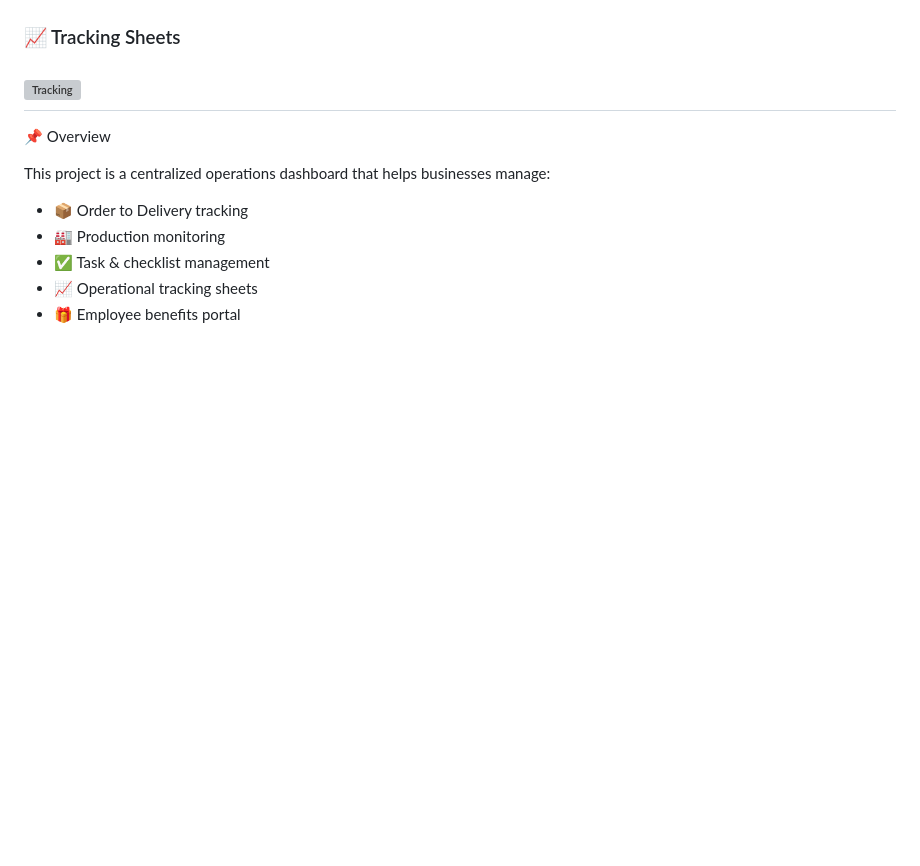
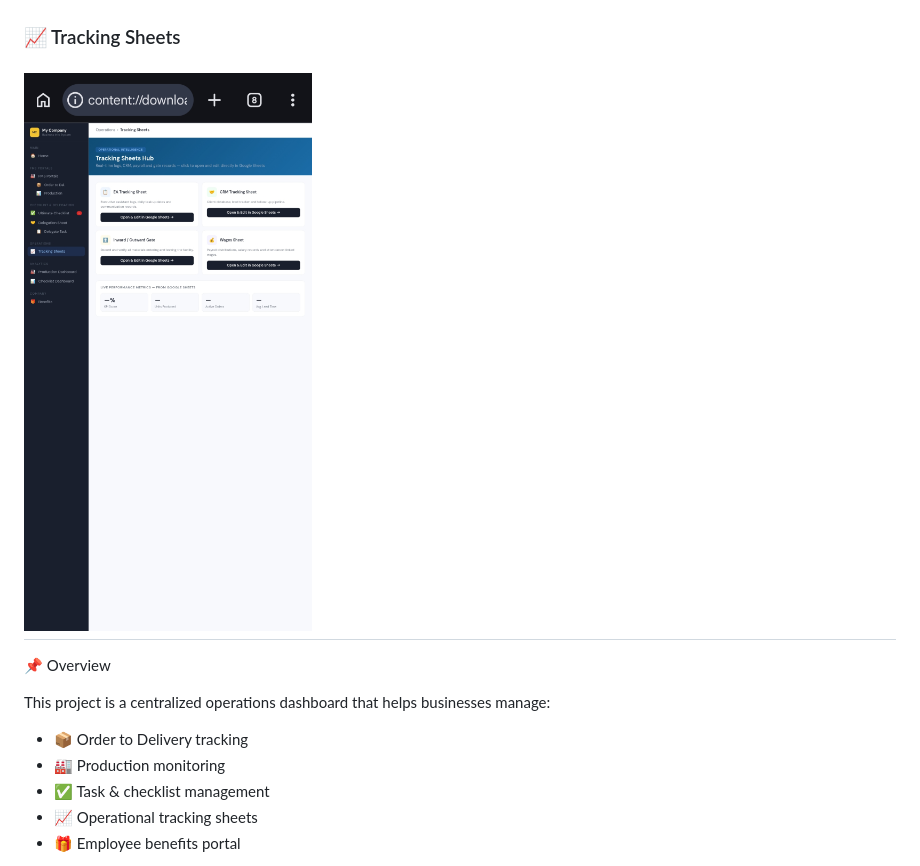
Before and after one commit to SatyamChauhan2005/business-info-system, a Markdown page: README.md, the part around the change. Rendered like a GitHub page; blank space fills up the shorter version; grey boxes are pictures that could not be loaded.

Commit message:
Update tracking image link in README

```diff
--- a/README.md
+++ b/README.md
@@ -12,7 +12,7 @@ A modern Business Information System Dashboard designed to manage operations, tr
 ![Home Page](https://github.com/SatyamChauhan2005/business-info-system/blob/main/home%20page.jpg)
 
 ### 📈 Tracking Sheets
-![Tracking](assets/screenshots/tracking.png)
+![Tracking](https://github.com/SatyamChauhan2005/business-info-system/blob/main/tracking%20sheets.jpg)
 ---
 
 📌 Overview
```
